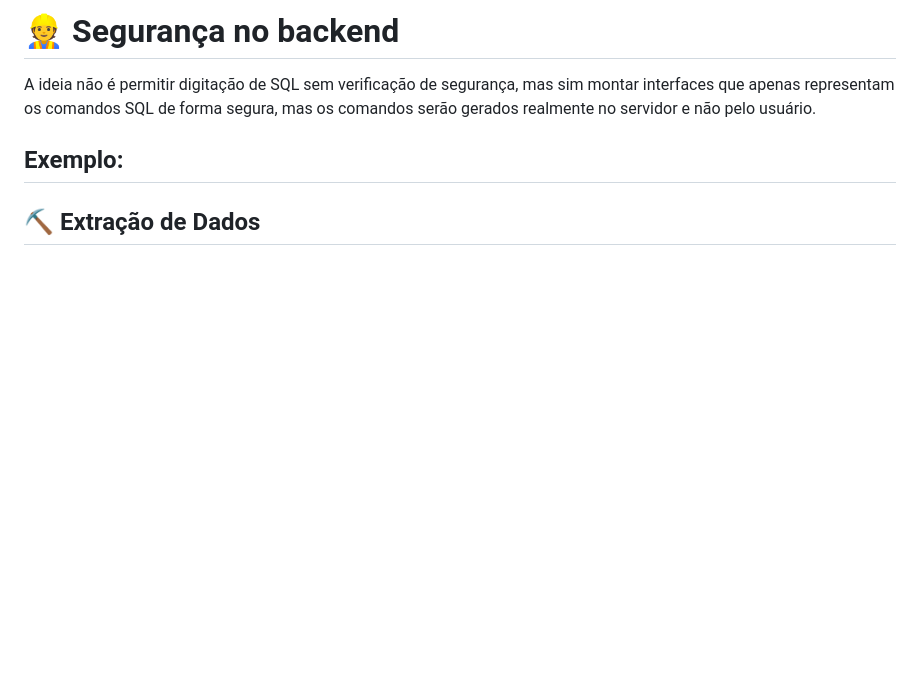
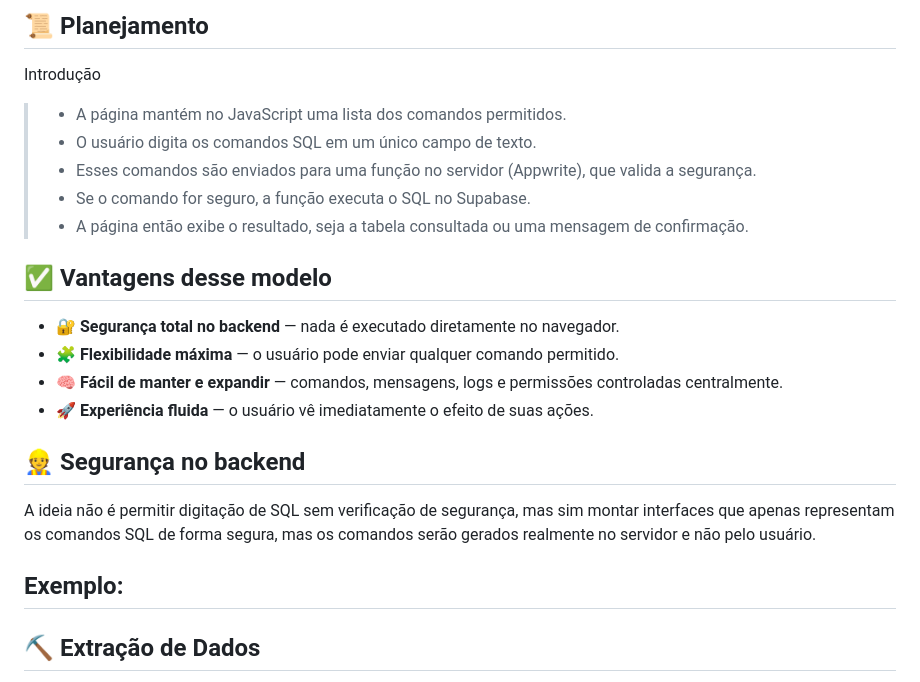
Before and after one commit to zyon-king/biAnalyst, a Markdown page: Planejamento.md, the part around the change printed below. Drawn GitHub-style; blank space fills up the shorter version.

```diff
--- a/Planejamento.md
+++ b/Planejamento.md
@@ -1,4 +1,21 @@
-# 👷 Segurança no backend
+## 📜 Planejamento
+
+Introdução
+
+> - A página mantém no JavaScript uma lista dos comandos permitidos.
+> - O usuário digita os comandos SQL em um único campo de texto.
+> - Esses comandos são enviados para uma função no servidor (Appwrite), que valida a segurança.
+> - Se o comando for seguro, a função executa o SQL no Supabase.
+> - A página então exibe o resultado, seja a tabela consultada ou uma mensagem de confirmação.
+
+## ✅ Vantagens desse modelo
+
+* 🔐 **Segurança total no backend** — nada é executado diretamente no navegador.
+* 🧩 **Flexibilidade máxima** — o usuário pode enviar qualquer comando permitido.
+* 🧠 **Fácil de manter e expandir** — comandos, mensagens, logs e permissões controladas centralmente.
+* 🚀 **Experiência fluida** — o usuário vê imediatamente o efeito de suas ações.
+
+## 👷 Segurança no backend
 
 A ideia não é permitir digitação de SQL sem verificação de segurança, mas sim montar interfaces que apenas representam os comandos SQL de forma segura, mas os comandos serão gerados realmente no servidor e não pelo usuário.
 
```
Also changed, not shown: other parts of Planejamento.md (+9 -9 lines).
